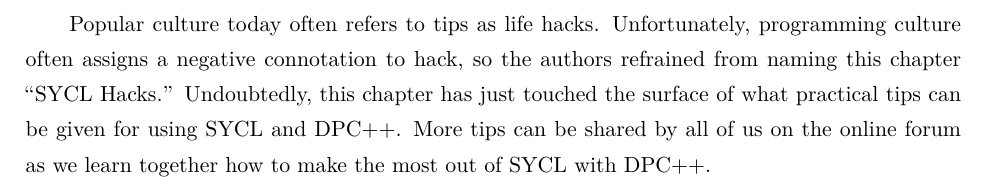
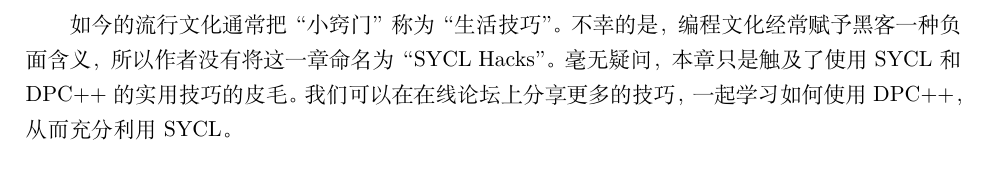
Before and after one commit to xiaoweiChen/Data-Paralle-Cpp, a LaTeX document (Data-Parallel-C++.tex, which reads content/chapter-13/13-10.tex): part of page 188 of 338, cut at the place of the change. Compiled offline with XeLaTeX.

Commit message:
update 13.10

```diff
--- a/content/chapter-13/13-10.tex
+++ b/content/chapter-13/13-10.tex
@@ -1,15 +1,6 @@
 
 
-Popular culture today often refers to tips as life hacks. Unfortunately, programming culture often assigns a negative connotation to hack, so the authors refrained from naming this chapter “SYCL Hacks.” Undoubtedly, this chapter has just touched the surface of what practical tips can be given for using SYCL and DPC++. More tips can be shared by all of us on the online forum as we learn together how to make the most out of SYCL with DPC++.\par
-
-
-
-
-
-
-
-
-
+如今的流行文化通常把“小窍门”称为“生活技巧”。不幸的是，编程文化经常赋予黑客一种负面含义，所以作者没有将这一章命名为“SYCL Hacks”。毫无疑问，本章只是触及了使用SYCL和DPC++的实用技巧的皮毛。我们可以在在线论坛上分享更多的技巧，一起学习如何使用DPC++，从而充分利用SYCL。\par
 
 
 \newpage
```
